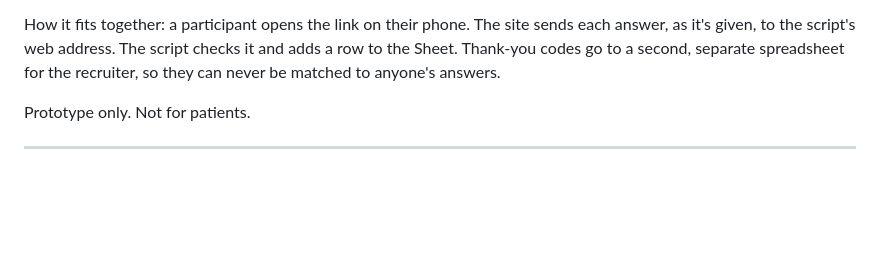
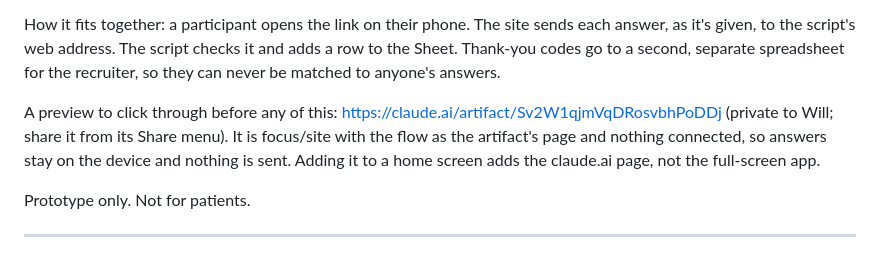
Before and after one commit to will3pmg/florin-app-mvp-v0, a Markdown page: focus/SETUP.md, the part around the change. GitHub-like rendering; blank space fills up the shorter version.

Commit message:
Focus test: note the click-through preview link in SETUP.md
Co-Authored-By: Claude Opus 5.5 <noreply@anthropic.com>
Claude-Session: https://claude.ai/code/session_01FjfvrBKExfZDNBnT4RtVs7

```diff
--- a/focus/SETUP.md
+++ b/focus/SETUP.md
@@ -13,6 +13,10 @@ a personal Gmail), access to the GitHub repository `will3pmg/florin-app-mvp-v0`,
 How it fits together: a participant opens the link on their phone. The site sends each answer, as it's given, to the
 script's web address. The script checks it and adds a row to the Sheet. Thank-you codes go to a second, separate
 spreadsheet for the recruiter, so they can never be matched to anyone's answers.
+
+A preview to click through before any of this: https://claude.ai/artifact/Sv2W1qjmVqDRosvbhPoDDj (private to Will;
+share it from its Share menu). It is focus/site with the flow as the artifact's page and nothing connected, so answers
+stay on the device and nothing is sent. Adding it to a home screen adds the claude.ai page, not the full-screen app.
 
 Prototype only. Not for patients.
 
```
